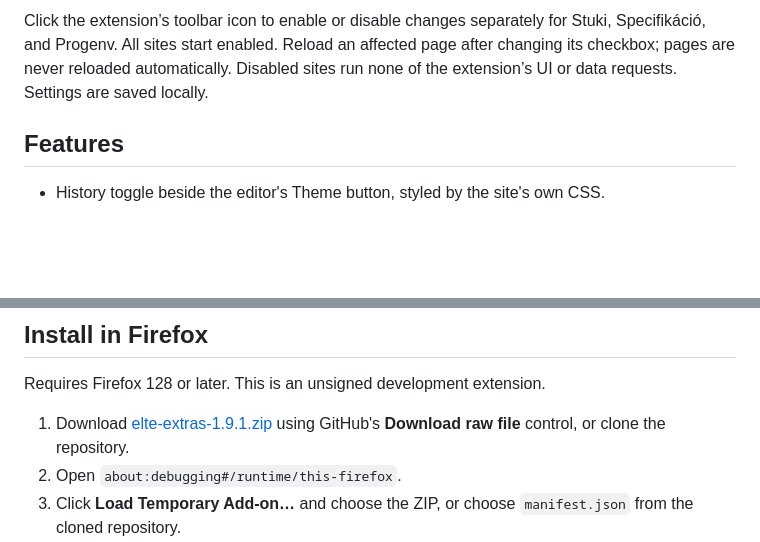
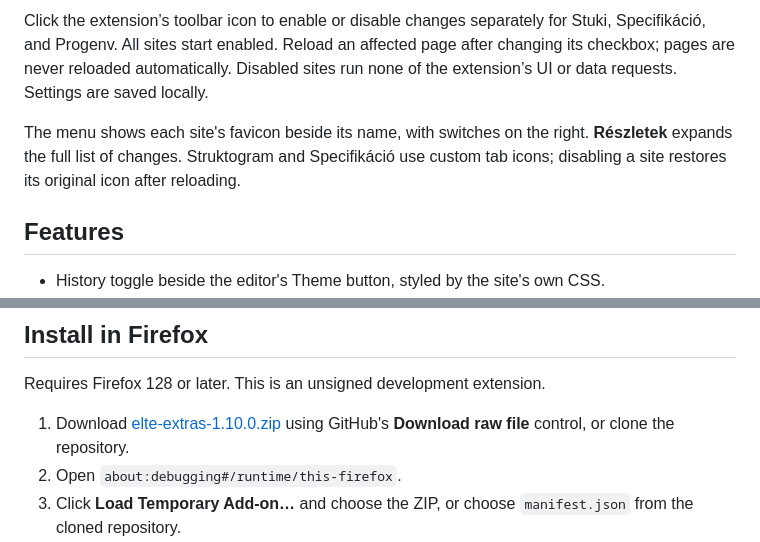
Before and after one commit to mezozoltan/elte-extras, a Markdown page: README.md, 2 parts joined by grey strips. GitHub-like rendering; blank space fills up the shorter version.

Commit message:
Add site favicons and simplify the extension menu with feature details

```diff
--- a/README.md
+++ b/README.md
@@ -5,6 +5,8 @@ A Firefox extension for [ELTE's Stuki editor](https://progalap.elte.hu/stuki/),
 ![History panel](docs/preview.png)
 
 Click the extension’s toolbar icon to enable or disable changes separately for Stuki, Specifikáció, and Progenv. All sites start enabled. Reload an affected page after changing its checkbox; pages are never reloaded automatically. Disabled sites run none of the extension’s UI or data requests. Settings are saved locally.
+
+The menu shows each site's favicon beside its name, with switches on the right. **Részletek** expands the full list of changes. Struktogram and Specifikáció use custom tab icons; disabling a site restores its original icon after reloading.
 
 ## Features
 
@@ -25,7 +27,7 @@ Click the extension’s toolbar icon to enable or disable changes separately for
 
 Requires Firefox 128 or later. This is an unsigned development extension.
 
-1. Download [elte-extras-1.9.1.zip](packages/elte-extras-1.9.1.zip) using GitHub's **Download raw file** control, or clone the repository.
+1. Download [elte-extras-1.10.0.zip](packages/elte-extras-1.10.0.zip) using GitHub's **Download raw file** control, or clone the repository.
 2. Open `about:debugging#/runtime/this-firefox`.
 3. Click **Load Temporary Add-on…** and choose the ZIP, or choose `manifest.json` from the cloned repository.
 4. Reload Stuki or Progenv and sign in normally. On Stuki, click **History** beside **Theme**. On Progenv, course shortcuts appear automatically in a separate section below **Rólunk** in the sidebar. Allow the extension access to Progenv if Firefox requests it.
```
Also changed, not shown: TELEPITES.md (+1 -1 lines), icons/specifikacio.png (added), icons/struktogram.png (added), 11 other files.
